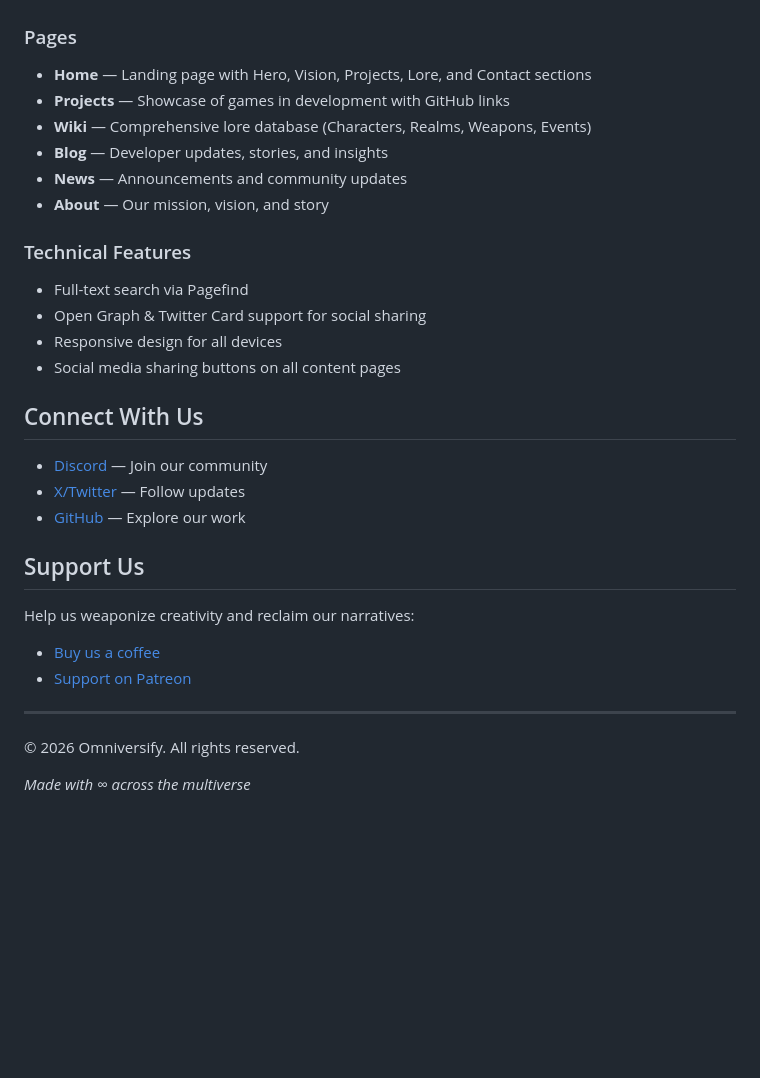
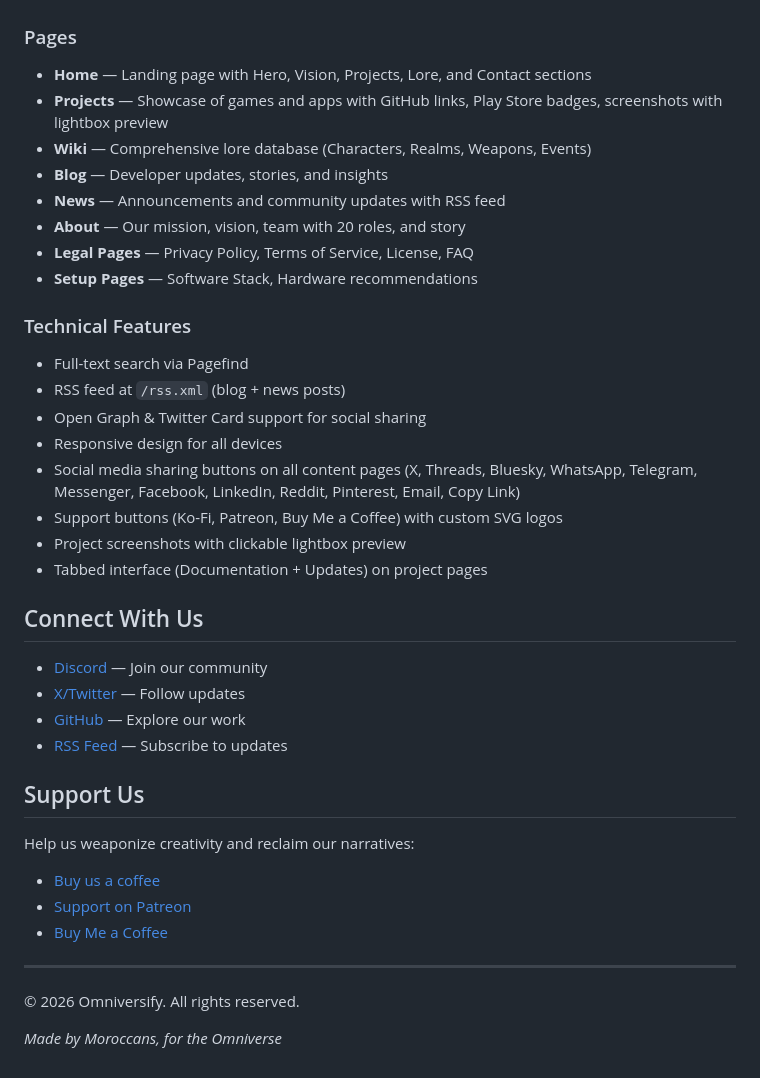
Before and after one commit to phaylali/Omniversify, a Markdown page: README.md, the part around the change. GitHub-like rendering; blank space fills up the shorter version.

Commit message:
docs: Add comprehensive details on new layouts, components, pages, content, and UI/UX enhancements to development notes and README.

```diff
--- a/README.md
+++ b/README.md
@@ -58,24 +58,31 @@ Our universe features the **Barghawata Confederacy** — a Berber tribal confede
 ### Pages
 
 - **Home** — Landing page with Hero, Vision, Projects, Lore, and Contact sections
-- **Projects** — Showcase of games in development with GitHub links
+- **Projects** — Showcase of games and apps with GitHub links, Play Store badges, screenshots with lightbox preview
 - **Wiki** — Comprehensive lore database (Characters, Realms, Weapons, Events)
 - **Blog** — Developer updates, stories, and insights
-- **News** — Announcements and community updates
-- **About** — Our mission, vision, and story
+- **News** — Announcements and community updates with RSS feed
+- **About** — Our mission, vision, team with 20 roles, and story
+- **Legal Pages** — Privacy Policy, Terms of Service, License, FAQ
+- **Setup Pages** — Software Stack, Hardware recommendations
 
 ### Technical Features
 
 - Full-text search via Pagefind
+- RSS feed at `/rss.xml` (blog + news posts)
 - Open Graph & Twitter Card support for social sharing
 - Responsive design for all devices
-- Social media sharing buttons on all content pages
+- Social media sharing buttons on all content pages (X, Threads, Bluesky, WhatsApp, Telegram, Messenger, Facebook, LinkedIn, Reddit, Pinterest, Email, Copy Link)
+- Support buttons (Ko-Fi, Patreon, Buy Me a Coffee) with custom SVG logos
+- Project screenshots with clickable lightbox preview
+- Tabbed interface (Documentation + Updates) on project pages
 
 ## Connect With Us
 
 - [Discord](https://discord.omniversify.com) — Join our community
 - [X/Twitter](https://twitter.com/omniversify) — Follow updates
 - [GitHub](https://github.com/phaylali) — Explore our work
+- [RSS Feed](/rss.xml) — Subscribe to updates
 
 ## Support Us
 
@@ -83,9 +90,10 @@ Help us weaponize creativity and reclaim our narratives:
 
 - [Buy us a coffee](https://ko-fi.com/omniversify)
 - [Support on Patreon](https://patreon.com/omniversify)
+- [Buy Me a Coffee](https://buymeacoffee.com/omniversify)
 
 ---
 
 &copy; 2026 Omniversify. All rights reserved.
 
-_Made with ∞ across the multiverse_
+_Made by Moroccans, for the Omniverse_
```
Also changed, not shown: DEV_NOTES.md (+141 -14 lines).
